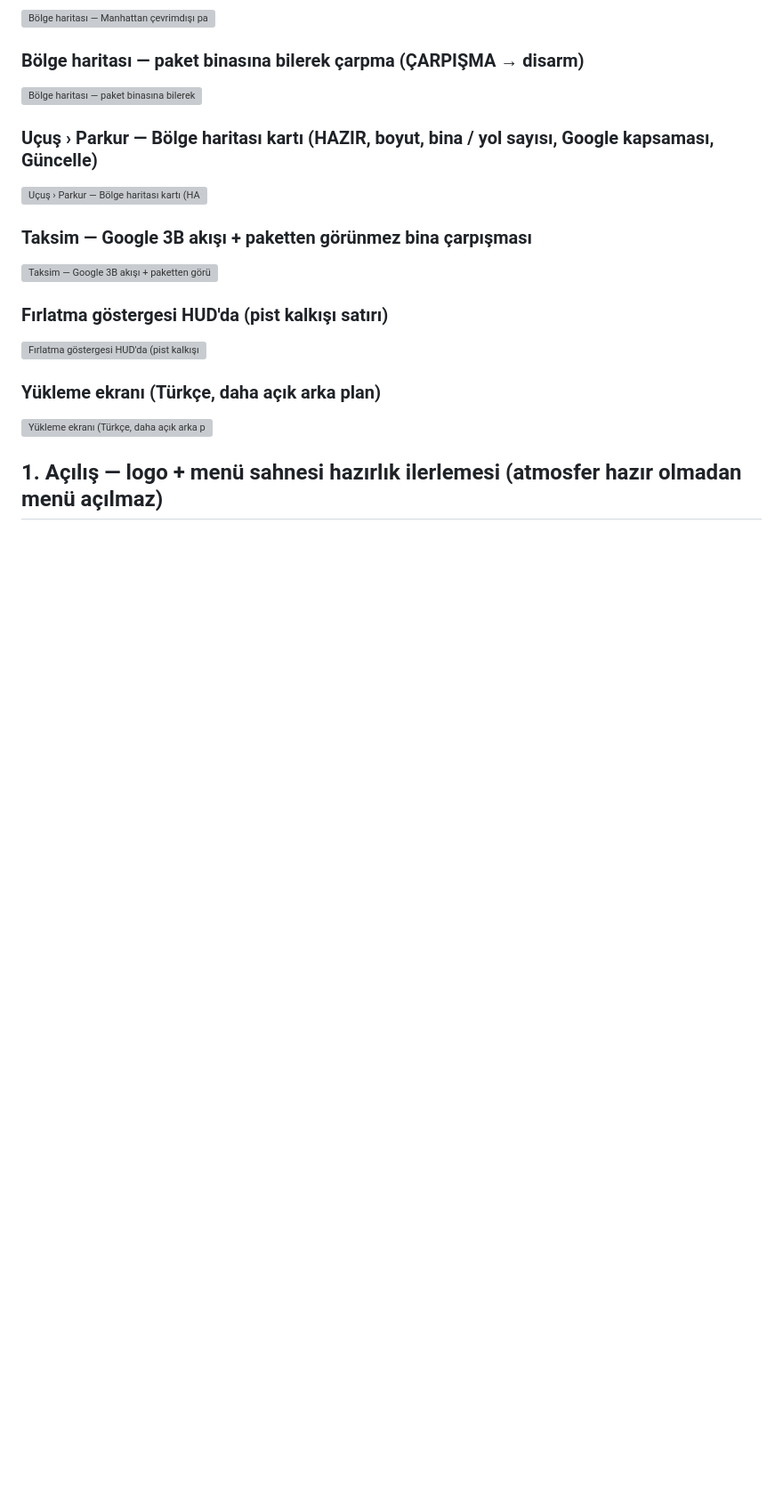
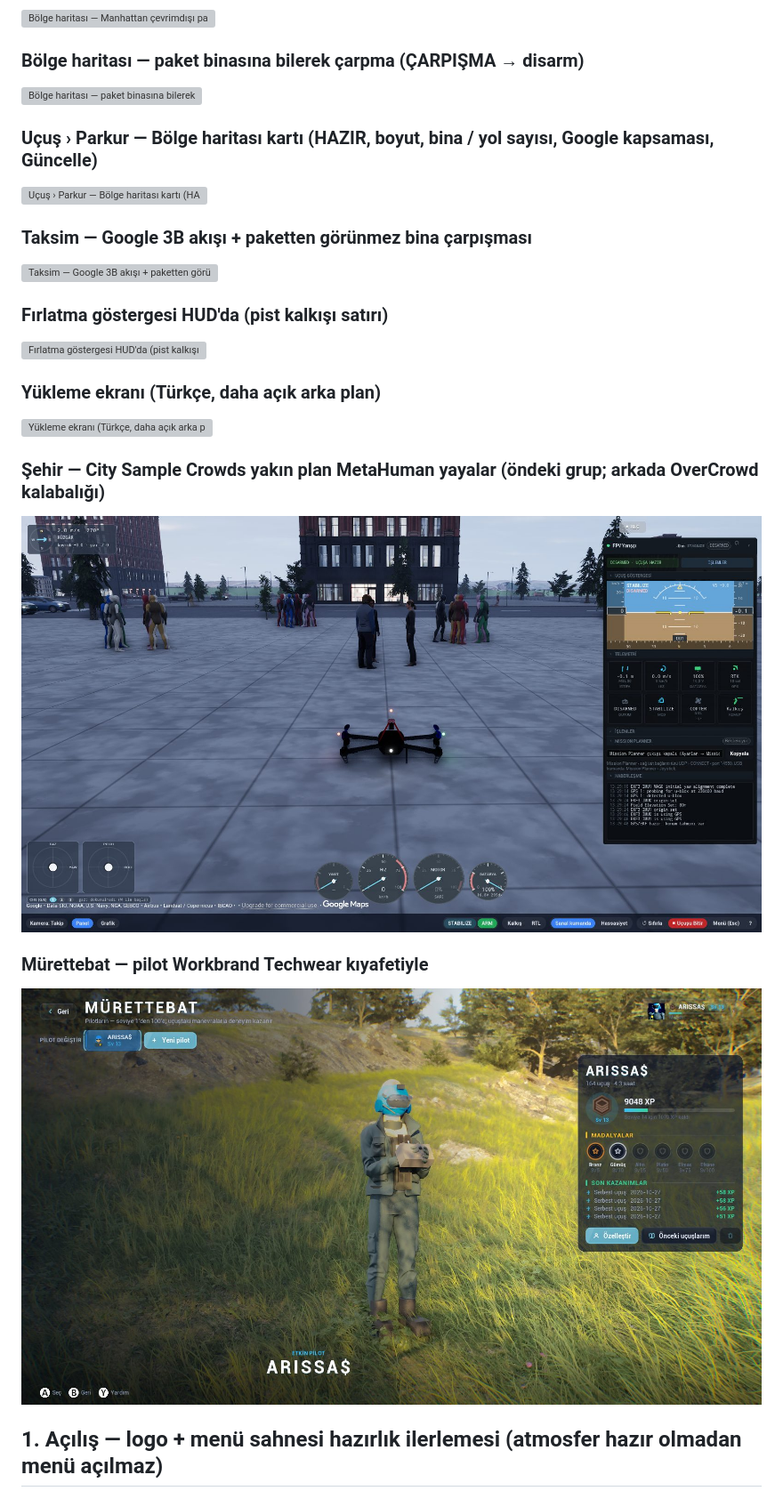
Before and after one commit to goktalay/caysim, a Markdown page: docs/ekranlar/README.md, the part around the change. Shown at 89% size. GitHub-like rendering; pictures changed too: docs/ekranlar/B7_citysample_yayalar.jpg (added), docs/ekranlar/B8_pilot_techwear.jpg (added); blank space fills up the shorter version; grey boxes are pictures that could not be loaded.

Commit message:
Galeri: City Sample yakın plan yayalar, Techwear pilot [skip ci]
Co-Authored-By: Claude Opus 5.5 <noreply@anthropic.com>

```diff
--- a/docs/ekranlar/README.md
+++ b/docs/ekranlar/README.md
@@ -21,6 +21,13 @@
 
 ### Yükleme ekranı (Türkçe, daha açık arka plan)
 ![Yükleme ekranı (Türkçe, daha açık arka plan)](B6_yukleme_tr.jpg)
+
+### Şehir — City Sample Crowds yakın plan MetaHuman yayalar (öndeki grup; arkada OverCrowd kalabalığı)
+![City Sample yayaları](B7_citysample_yayalar.jpg)
+
+### Mürettebat — pilot Workbrand Techwear kıyafetiyle
+![Pilot Techwear](B8_pilot_techwear.jpg)
+
 
 ## 1. Açılış — logo + menü sahnesi hazırlık ilerlemesi (atmosfer hazır olmadan menü açılmaz)
 
```
